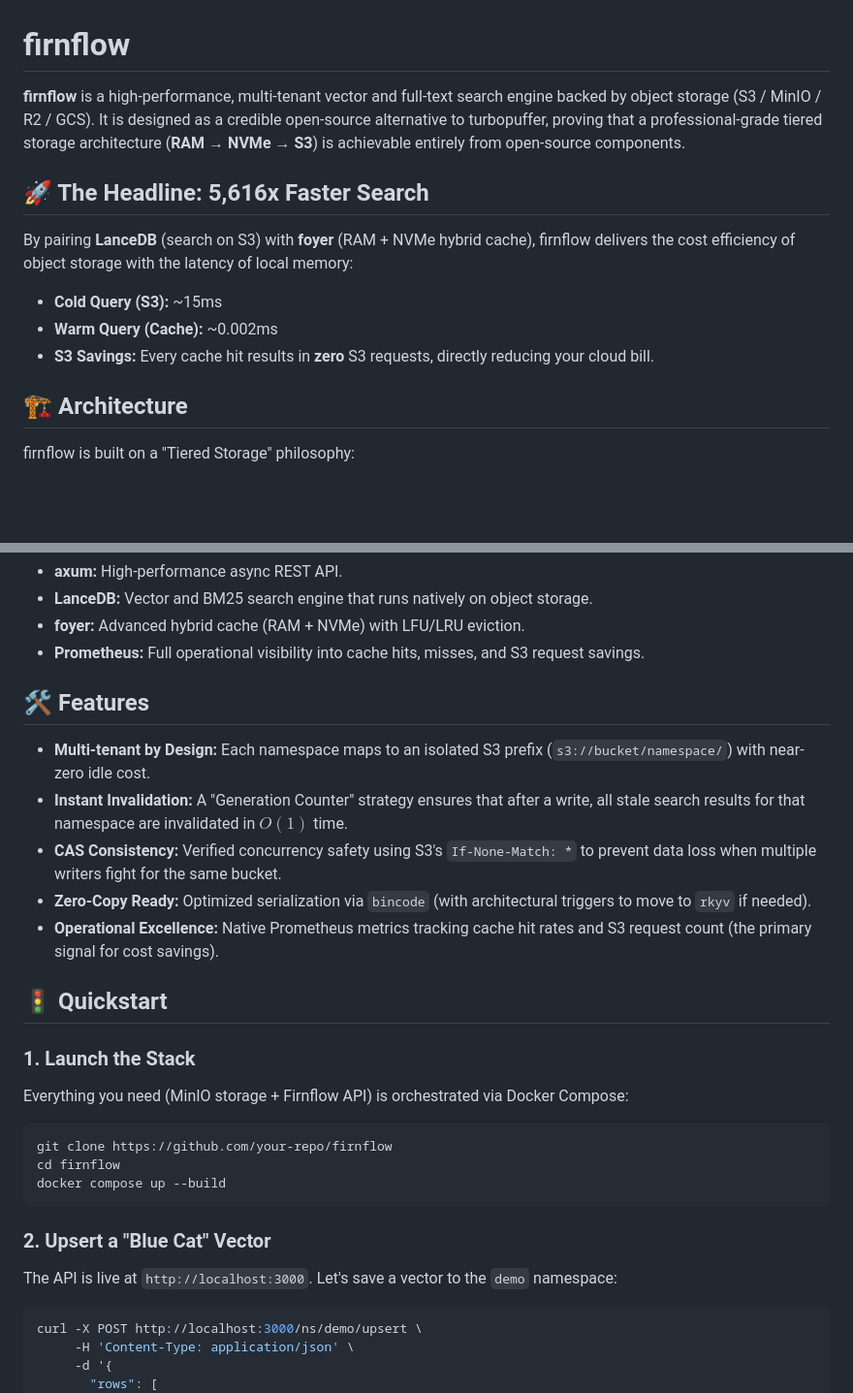
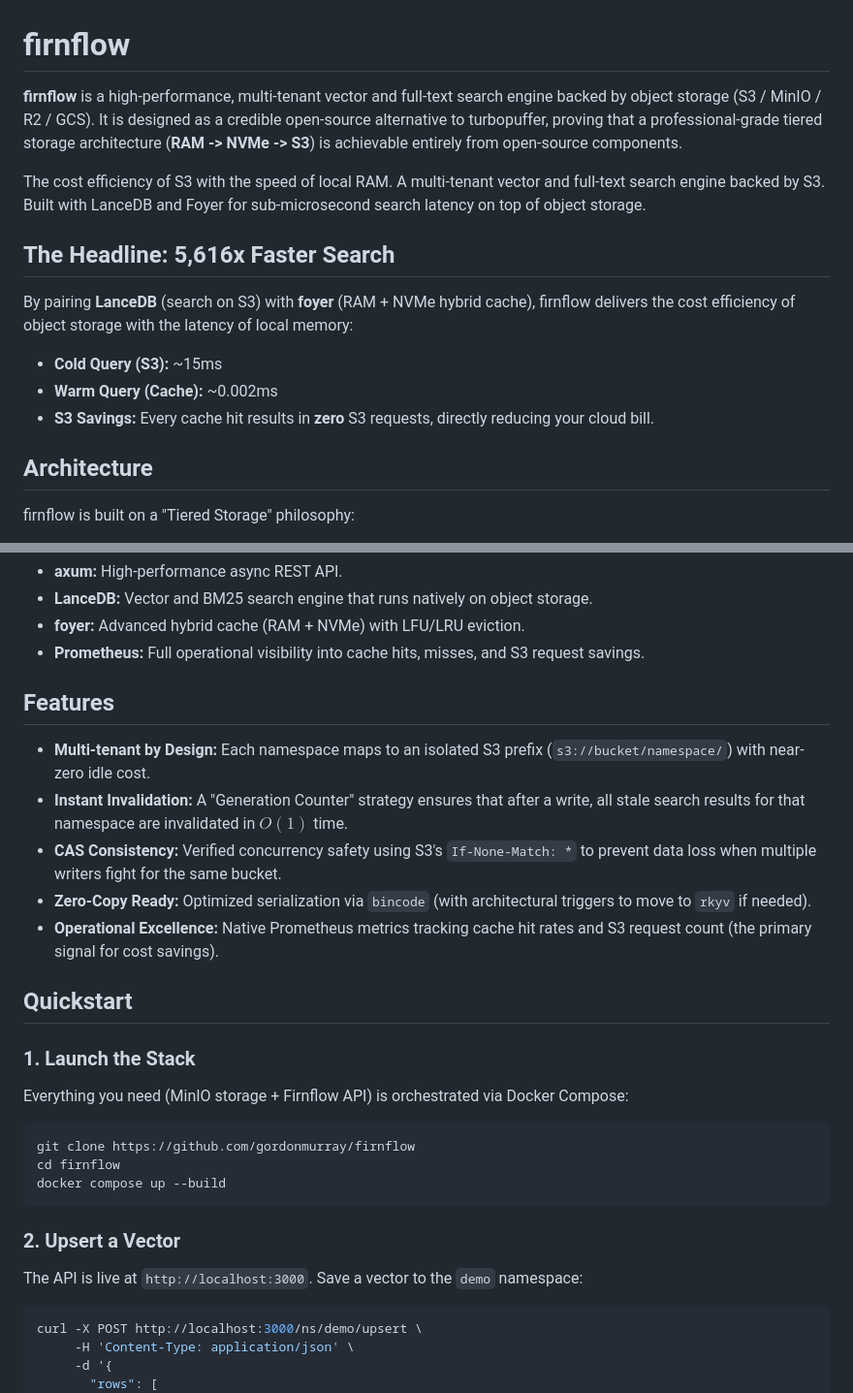
Before and after one commit to gordonmurray/firnflow, a Markdown page: README.md, 2 parts joined by grey strips. Shown at 97% size. GitHub-like rendering; blank space fills up the shorter version.

Commit message:
docs: clean up README
Remove emojis from section headings and drop the project identity
section.

````diff
--- a/README.md
+++ b/README.md
@@ -1,8 +1,10 @@
 # firnflow
 
-**firnflow** is a high-performance, multi-tenant vector and full-text search engine backed by object storage (S3 / MinIO / R2 / GCS). It is designed as a credible open-source alternative to turbopuffer, proving that a professional-grade tiered storage architecture (**RAM → NVMe → S3**) is achievable entirely from open-source components.
+**firnflow** is a high-performance, multi-tenant vector and full-text search engine backed by object storage (S3 / MinIO / R2 / GCS). It is designed as a credible open-source alternative to turbopuffer, proving that a professional-grade tiered storage architecture (**RAM -> NVMe -> S3**) is achievable entirely from open-source components.
 
-## 🚀 The Headline: 5,616x Faster Search
+The cost efficiency of S3 with the speed of local RAM. A multi-tenant vector and full-text search engine backed by S3. Built with LanceDB and Foyer for sub-microsecond search latency on top of object storage.
+
+## The Headline: 5,616x Faster Search
 
 By pairing **LanceDB** (search on S3) with **foyer** (RAM + NVMe hybrid cache), firnflow delivers the cost efficiency of object storage with the latency of local memory:
 
@@ -10,7 +12,7 @@ By pairing **LanceDB** (search on S3) with **foyer** (RAM + NVMe hybrid cache),
 *   **Warm Query (Cache):** ~0.002ms
 *   **S3 Savings:** Every cache hit results in **zero** S3 requests, directly reducing your cloud bill.
 
-## 🏗️ Architecture
+## Architecture
 
 firnflow is built on a "Tiered Storage" philosophy:
 
@@ -24,7 +26,7 @@ firnflow is built on a "Tiered Storage" philosophy:
 *   **foyer:** Advanced hybrid cache (RAM + NVMe) with LFU/LRU eviction.
 *   **Prometheus:** Full operational visibility into cache hits, misses, and S3 request savings.
 
-## 🛠️ Features
+## Features
 
 *   **Multi-tenant by Design:** Each namespace maps to an isolated S3 prefix (`s3://bucket/namespace/`) with near-zero idle cost.
 *   **Instant Invalidation:** A "Generation Counter" strategy ensures that after a write, all stale search results for that namespace are invalidated in $O(1)$ time.
@@ -32,19 +34,20 @@ firnflow is built on a "Tiered Storage" philosophy:
 *   **Zero-Copy Ready:** Optimized serialization via `bincode` (with architectural triggers to move to `rkyv` if needed).
 *   **Operational Excellence:** Native Prometheus metrics tracking cache hit rates and S3 request count (the primary signal for cost savings).
 
-## 🚦 Quickstart
+## Quickstart
 
 ### 1. Launch the Stack
 Everything you need (MinIO storage + Firnflow API) is orchestrated via Docker Compose:
 
 ```bash
-git clone https://github.com/your-repo/firnflow
+git clone https://github.com/gordonmurray/firnflow
 cd firnflow
 docker compose up --build
 ```
 
-### 2. Upsert a "Blue Cat" Vector
-The API is live at `http://localhost:3000`. Let's save a vector to the `demo` namespace:
+### 2. Upsert a Vector
+
+The API is live at `http://localhost:3000`. Save a vector to the `demo` namespace:
 
 ```bash
 curl -X POST http://localhost:3000/ns/demo/upsert \
````
Also changed, not shown: other parts of README.md (+2 -5 lines).
